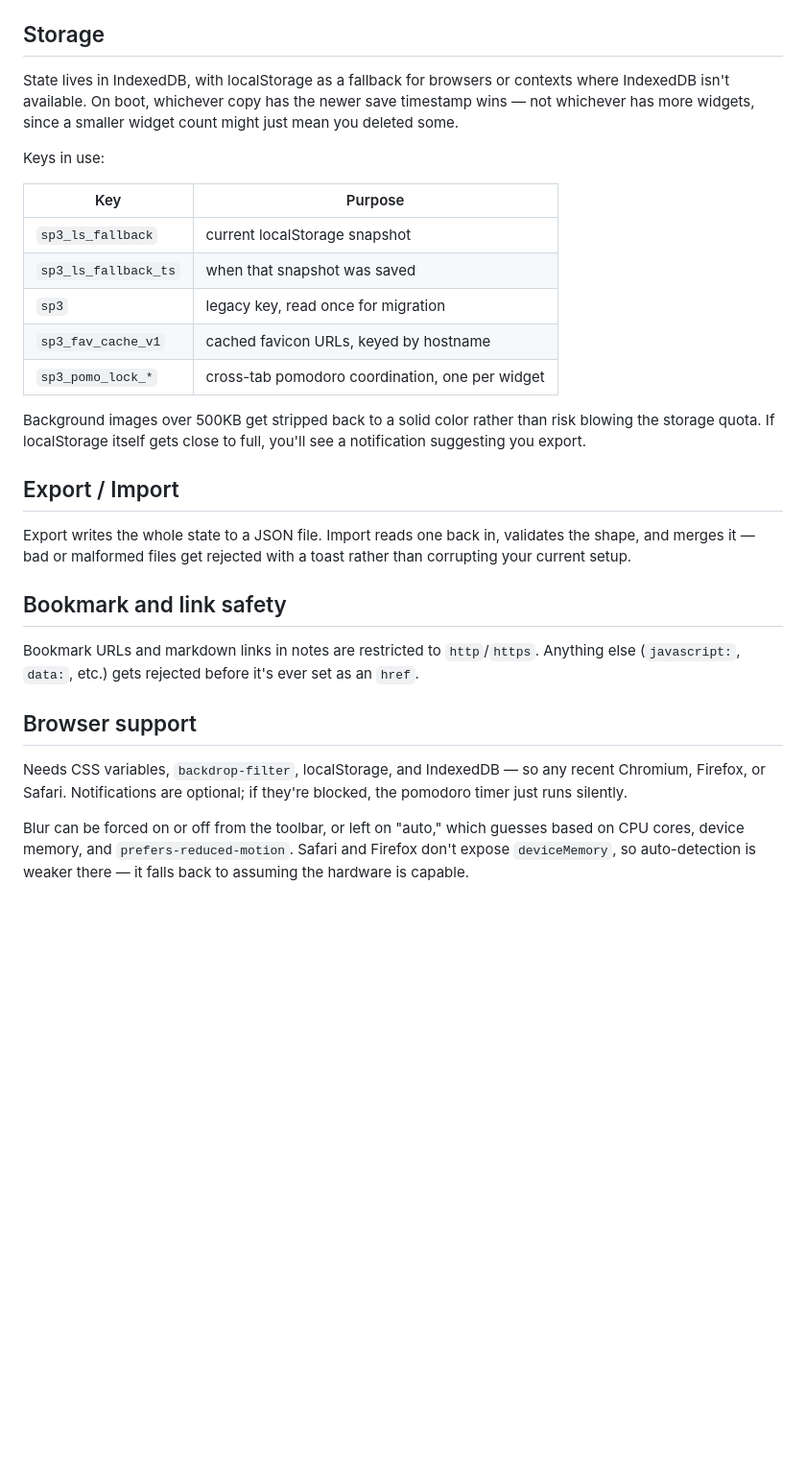
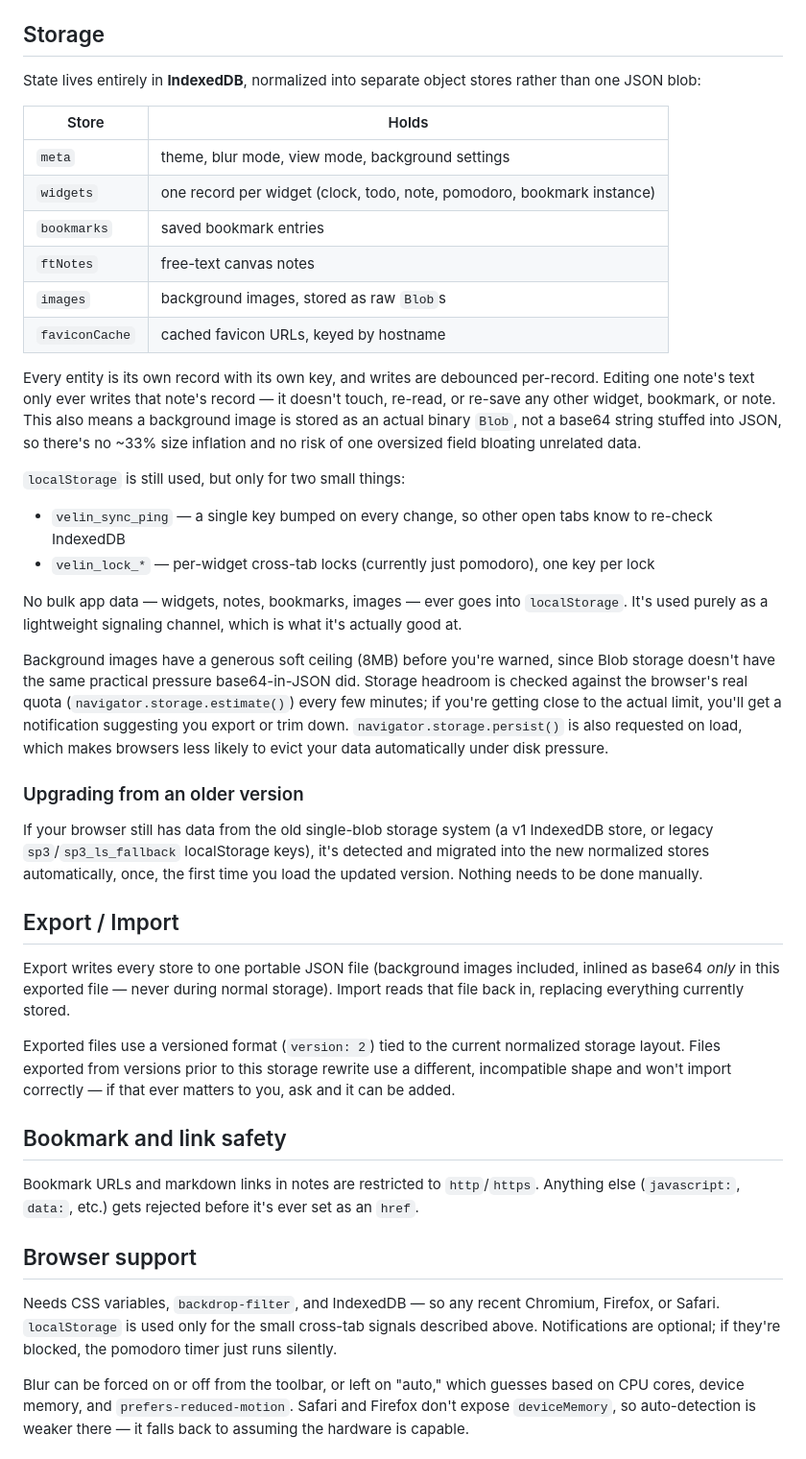
Before and after one commit to Tahsin2155/velin, a Markdown page: README.md, the part around one of its changes. Shown at 96% size. Rendered like a GitHub page; blank space fills up the shorter version.

Commit message:
Revise README for updated file count and storage details
Updated README to reflect changes in file structure and storage mechanisms.

```diff
--- a/README.md
+++ b/README.md
@@ -28,23 +29,37 @@ Press `E` to toggle view mode, which hides all the editing chrome for a clean lo
 
 ## Storage
 
-State lives in IndexedDB, with localStorage as a fallback for browsers or contexts where IndexedDB isn't available. On boot, whichever copy has the newer save timestamp wins — not whichever has more widgets, since a smaller widget count might just mean you deleted some.
+State lives entirely in **IndexedDB**, normalized into separate object stores rather than one JSON blob:
 
-Keys in use:
+| Store | Holds |
+|---|---|
+| `meta` | theme, blur mode, view mode, background settings |
+| `widgets` | one record per widget (clock, todo, note, pomodoro, bookmark instance) |
+| `bookmarks` | saved bookmark entries |
+| `ftNotes` | free-text canvas notes |
+| `images` | background images, stored as raw `Blob`s |
+| `faviconCache` | cached favicon URLs, keyed by hostname |
 
-| Key | Purpose |
-|---|---|
-| `sp3_ls_fallback` | current localStorage snapshot |
-| `sp3_ls_fallback_ts` | when that snapshot was saved |
-| `sp3` | legacy key, read once for migration |
-| `sp3_fav_cache_v1` | cached favicon URLs, keyed by hostname |
-| `sp3_pomo_lock_*` | cross-tab pomodoro coordination, one per widget |
+Every entity is its own record with its own key, and writes are debounced per-record. Editing one note's text only ever writes that note's record — it doesn't touch, re-read, or re-save any other widget, bookmark, or note. This also means a background image is stored as an actual binary `Blob`, not a base64 string stuffed into JSON, so there's no ~33% size inflation and no risk of one oversized field bloating unrelated data.
 
-Background images over 500KB get stripped back to a solid color rather than risk blowing the storage quota. If localStorage itself gets close to full, you'll see a notification suggesting you export.
+`localStorage` is still used, but only for two small things:
+
+- `velin_sync_ping` — a single key bumped on every change, so other open tabs know to re-check IndexedDB
+- `velin_lock_*` — per-widget cross-tab locks (currently just pomodoro), one key per lock
+
+No bulk app data — widgets, notes, bookmarks, images — ever goes into `localStorage`. It's used purely as a lightweight signaling channel, which is what it's actually good at.
+
+Background images have a generous soft ceiling (8MB) before you're warned, since Blob storage doesn't have the same practical pressure base64-in-JSON did. Storage headroom is checked against the browser's real quota (`navigator.storage.estimate()`) every few minutes; if you're getting close to the actual limit, you'll get a notification suggesting you export or trim down. `navigator.storage.persist()` is also requested on load, which makes browsers less likely to evict your data automatically under disk pressure.
+
+### Upgrading from an older version
+
+If your browser still has data from the old single-blob storage system (a v1 IndexedDB store, or legacy `sp3`/`sp3_ls_fallback` localStorage keys), it's detected and migrated into the new normalized stores automatically, once, the first time you load the updated version. Nothing needs to be done manually.
 
 ## Export / Import
 
-Export writes the whole state to a JSON file. Import reads one back in, validates the shape, and merges it — bad or malformed files get rejected with a toast rather than corrupting your current setup.
+Export writes every store to one portable JSON file (background images included, inlined as base64 *only* in this exported file — never during normal storage). Import reads that file back in, replacing everything currently stored.
+
+Exported files use a versioned format (`version: 2`) tied to the current normalized storage layout. Files exported from versions prior to this storage rewrite use a different, incompatible shape and won't import correctly — if that ever matters to you, ask and it can be added.
 
 ## Bookmark and link safety
 
@@ -52,7 +67,7 @@ Bookmark URLs and markdown links in notes are restricted to `http`/`https`. Anyt
 
 ## Browser support
 
-Needs CSS variables, `backdrop-filter`, localStorage, and IndexedDB — so any recent Chromium, Firefox, or Safari. Notifications are optional; if they're blocked, the pomodoro timer just runs silently.
+Needs CSS variables, `backdrop-filter`, and IndexedDB — so any recent Chromium, Firefox, or Safari. `localStorage` is used only for the small cross-tab signals described above. Notifications are optional; if they're blocked, the pomodoro timer just runs silently.
 
 Blur can be forced on or off from the toolbar, or left on "auto," which guesses based on CPU cores, device memory, and `prefers-reduced-motion`. Safari and Firefox don't expose `deviceMemory`, so auto-detection is weaker there — it falls back to assuming the hardware is capable.
 
```
Also changed, not shown: other parts of README.md (+7 -4 lines).
